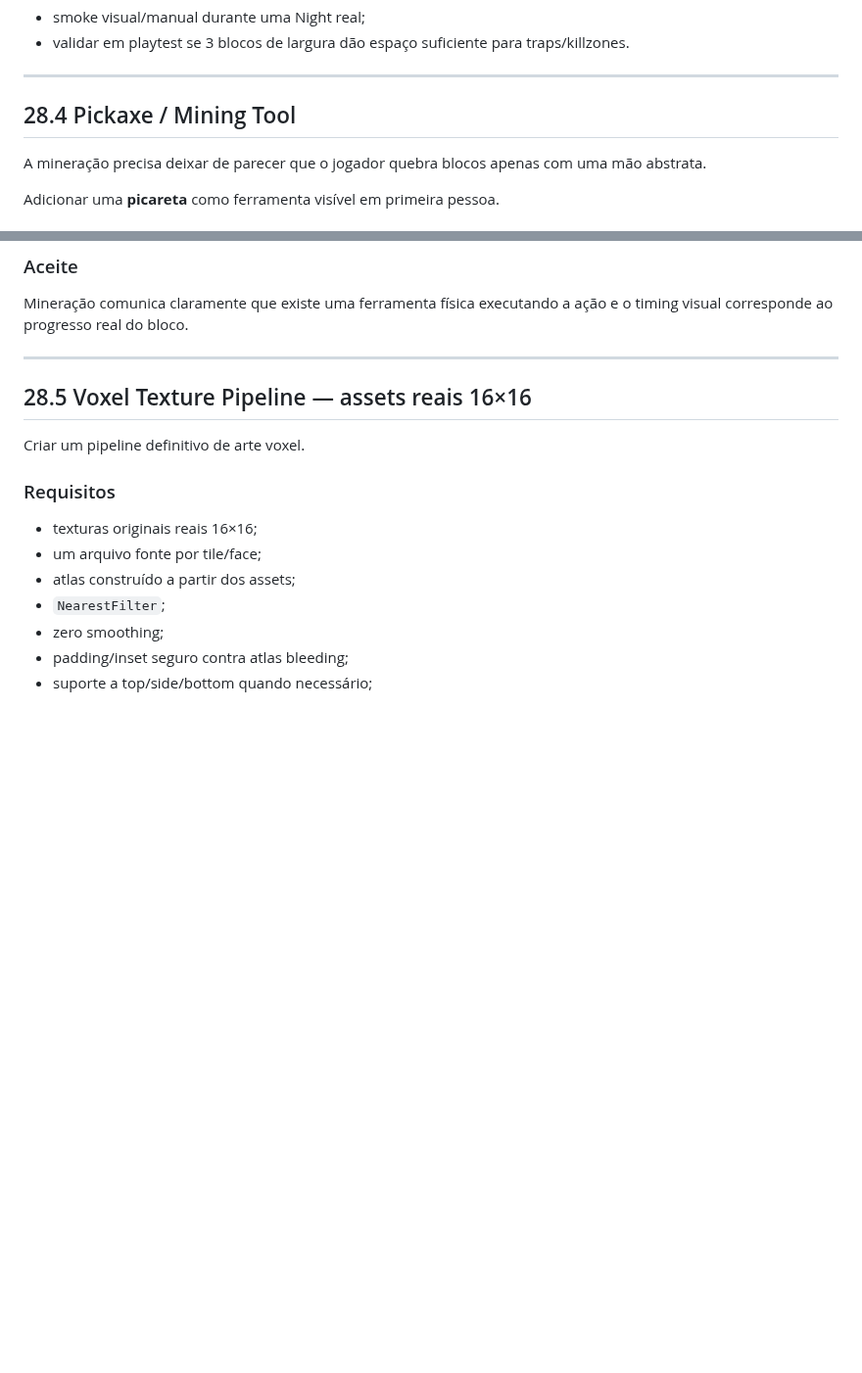
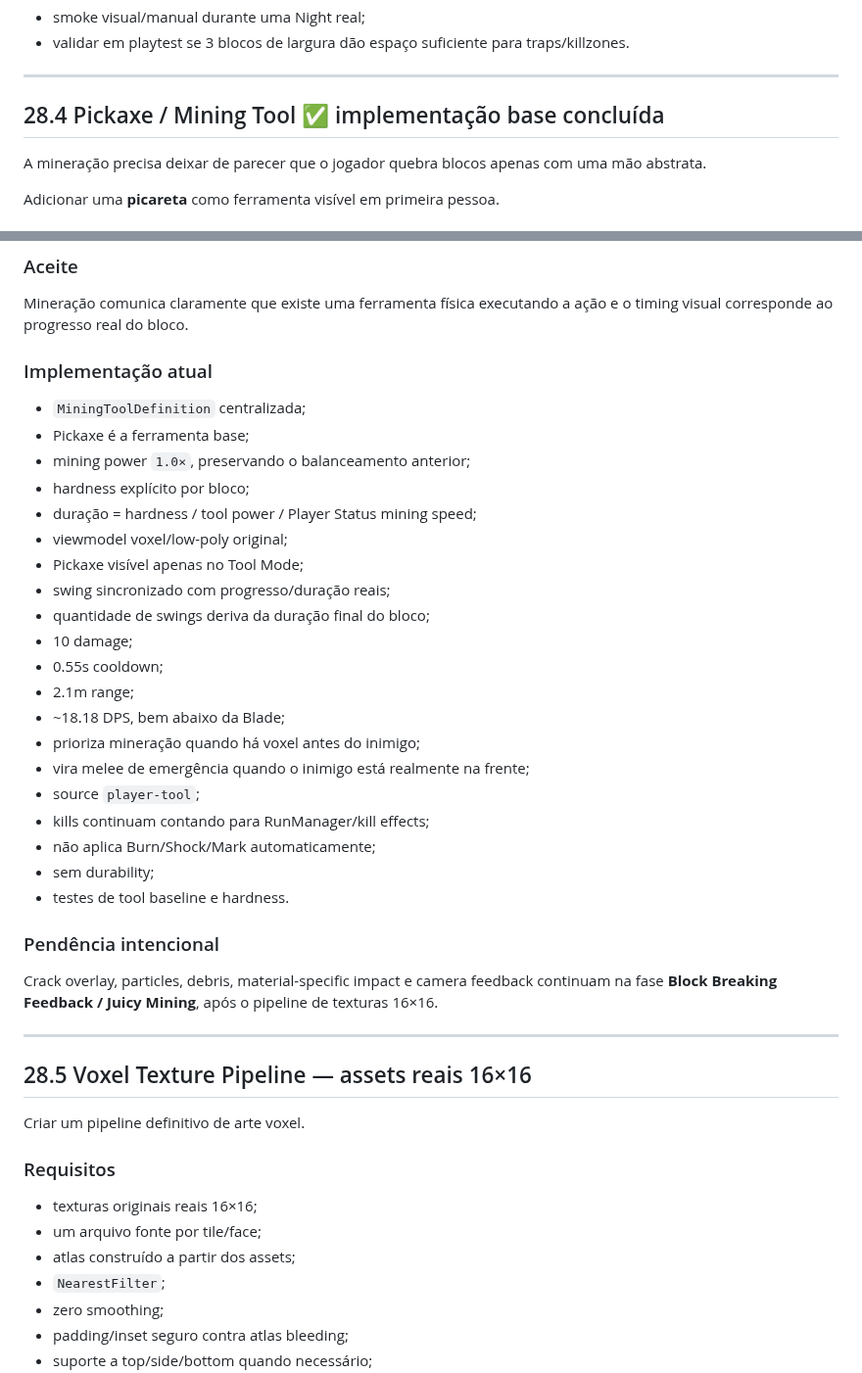
Before and after one commit to EduardoLavall/blockbound, a Markdown page: docs/3D_FPS_REWRITE_PLAN.md, 2 parts joined by grey strips. Shown at 98% size. Rendered like a GitHub page; blank space fills up the shorter version.

Commit message:
docs: mark Pickaxe v1 implementation complete

```diff
--- a/docs/3D_FPS_REWRITE_PLAN.md
+++ b/docs/3D_FPS_REWRITE_PLAN.md
@@ -2308,7 +2308,7 @@ Mesmo após grandes alterações no terreno, existe pelo menos uma rota estrutur
 
 ---
 
-## 28.4 Pickaxe / Mining Tool
+## 28.4 Pickaxe / Mining Tool ✅ implementação base concluída
 
 A mineração precisa deixar de parecer que o jogador quebra blocos apenas com uma mão abstrata.
 
@@ -2335,7 +2335,36 @@ Adicionar uma **picareta** como ferramenta visível em primeira pessoa.
 
 Mineração comunica claramente que existe uma ferramenta física executando a ação e o timing visual corresponde ao progresso real do bloco.
 
----
+### Implementação atual
+
+- `MiningToolDefinition` centralizada;
+- Pickaxe é a ferramenta base;
+- mining power `1.0×`, preservando o balanceamento anterior;
+- hardness explícito por bloco;
+- duração = hardness / tool power / Player Status mining speed;
+- viewmodel voxel/low-poly original;
+- Pickaxe visível apenas no Tool Mode;
+- swing sincronizado com progresso/duração reais;
+- quantidade de swings deriva da duração final do bloco;
+- 10 damage;
+- 0.55s cooldown;
+- 2.1m range;
+- ~18.18 DPS, bem abaixo da Blade;
+- prioriza mineração quando há voxel antes do inimigo;
+- vira melee de emergência quando o inimigo está realmente na frente;
+- source `player-tool`;
+- kills continuam contando para RunManager/kill effects;
+- não aplica Burn/Shock/Mark automaticamente;
+- sem durability;
+- testes de tool baseline e hardness.
+
+### Pendência intencional
+
+Crack overlay, particles, debris, material-specific impact e camera feedback continuam na fase **Block Breaking Feedback / Juicy Mining**, após o pipeline de texturas 16×16.
+
+---
+
+
 
 ## 28.5 Voxel Texture Pipeline — assets reais 16×16
 
```
Also changed, not shown: other parts of docs/3D_FPS_REWRITE_PLAN.md (+1 -1 lines).
